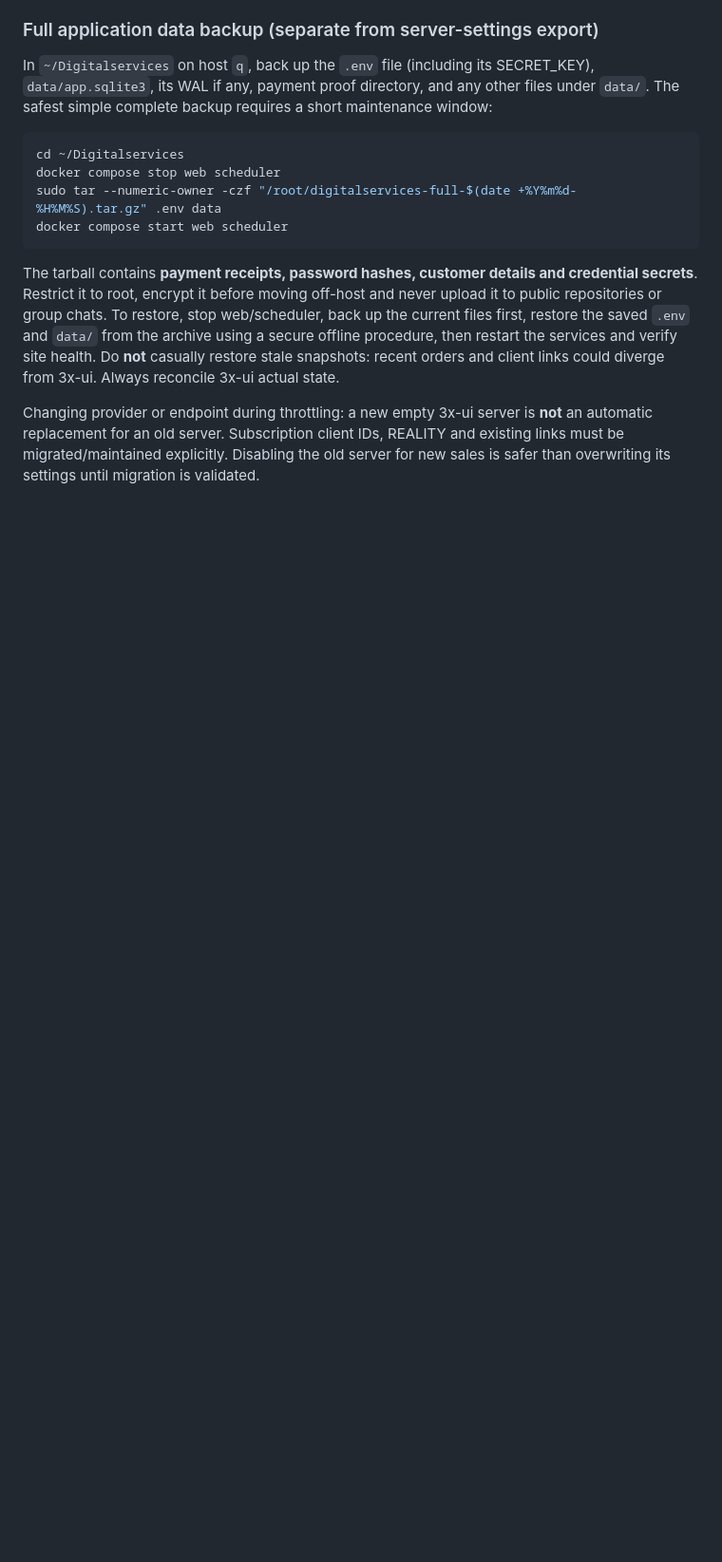
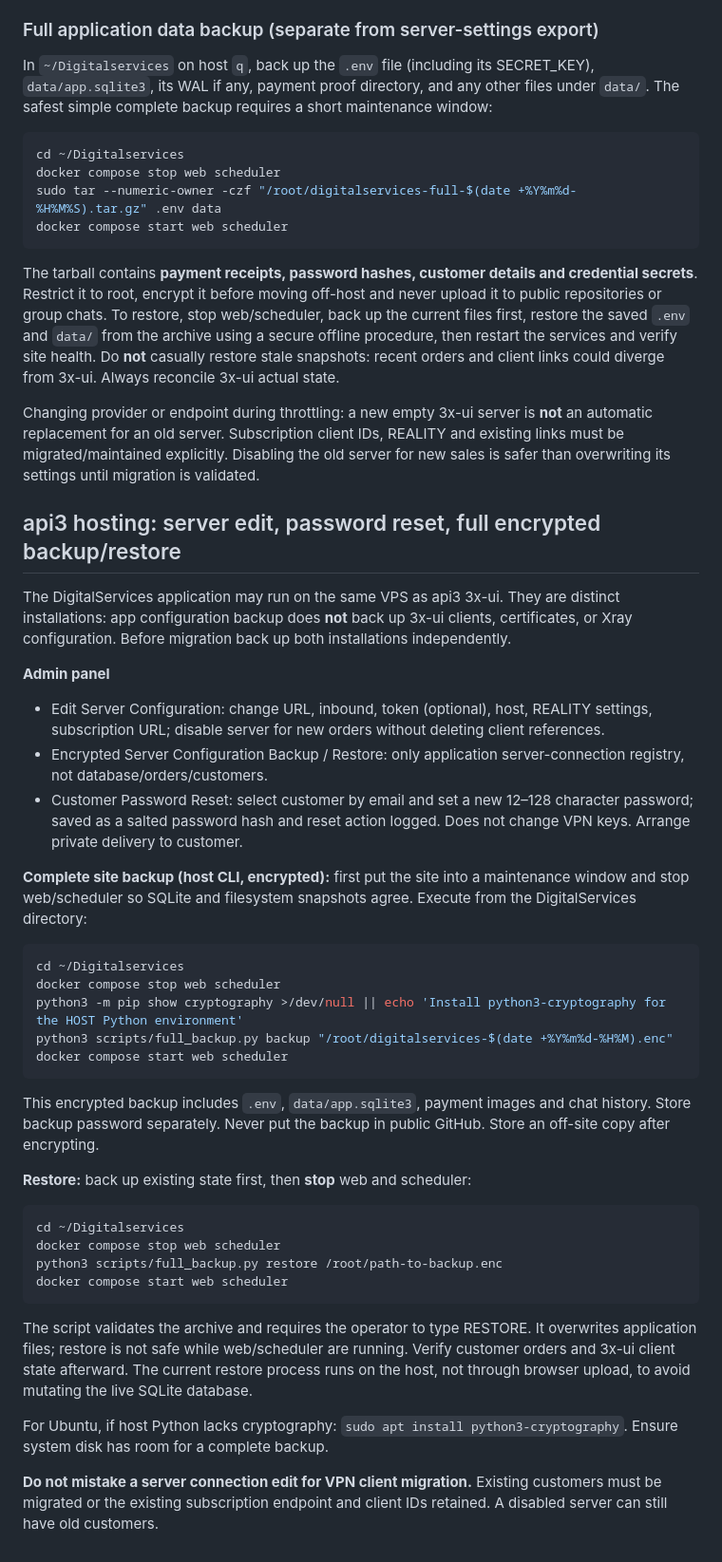
Before and after one commit to AungKhantPaing5/Digitalservices, a Markdown page: README.md, the part around the change. Shown at 95% size. Drawn GitHub-style; blank space fills up the shorter version.

Commit message:
Document api3 cohosting, password reset and encrypted full-site backup restore commands

````diff
--- a/README.md
+++ b/README.md
@@ -119,3 +119,35 @@ docker compose start web scheduler
 The tarball contains **payment receipts, password hashes, customer details and credential secrets**. Restrict it to root, encrypt it before moving off-host and never upload it to public repositories or group chats. To restore, stop web/scheduler, back up the current files first, restore the saved `.env` and `data/` from the archive using a secure offline procedure, then restart the services and verify site health. Do **not** casually restore stale snapshots: recent orders and client links could diverge from 3x-ui. Always reconcile 3x-ui actual state.
 
 Changing provider or endpoint during throttling: a new empty 3x-ui server is **not** an automatic replacement for an old server. Subscription client IDs, REALITY and existing links must be migrated/maintained explicitly. Disabling the old server for new sales is safer than overwriting its settings until migration is validated.
+
+## api3 hosting: server edit, password reset, full encrypted backup/restore
+
+The DigitalServices application may run on the same VPS as api3 3x-ui. They are distinct installations: app configuration backup does **not** back up 3x-ui clients, certificates, or Xray configuration. Before migration back up both installations independently.
+
+**Admin panel**
+- Edit Server Configuration: change URL, inbound, token (optional), host, REALITY settings, subscription URL; disable server for new orders without deleting client references.
+- Encrypted Server Configuration Backup / Restore: only application server-connection registry, not database/orders/customers.
+- Customer Password Reset: select customer by email and set a new 12–128 character password; saved as a salted password hash and reset action logged. Does not change VPN keys. Arrange private delivery to customer.
+
+**Complete site backup (host CLI, encrypted):** first put the site into a maintenance window and stop web/scheduler so SQLite and filesystem snapshots agree. Execute from the DigitalServices directory:
+```bash
+cd ~/Digitalservices
+docker compose stop web scheduler
+python3 -m pip show cryptography >/dev/null || echo 'Install python3-cryptography for the HOST Python environment'
+python3 scripts/full_backup.py backup "/root/digitalservices-$(date +%Y%m%d-%H%M).enc"
+docker compose start web scheduler
+```
+This encrypted backup includes `.env`, `data/app.sqlite3`, payment images and chat history. Store backup password separately. Never put the backup in public GitHub. Store an off-site copy after encrypting.
+
+**Restore:** back up existing state first, then **stop** web and scheduler:
+```bash
+cd ~/Digitalservices
+docker compose stop web scheduler
+python3 scripts/full_backup.py restore /root/path-to-backup.enc
+docker compose start web scheduler
+```
+The script validates the archive and requires the operator to type RESTORE. It overwrites application files; restore is not safe while web/scheduler are running. Verify customer orders and 3x-ui client state afterward. The current restore process runs on the host, not through browser upload, to avoid mutating the live SQLite database.
+
+For Ubuntu, if host Python lacks cryptography: `sudo apt install python3-cryptography`. Ensure system disk has room for a complete backup.
+
+**Do not mistake a server connection edit for VPN client migration.** Existing customers must be migrated or the existing subscription endpoint and client IDs retained. A disabled server can still have old customers.
````
